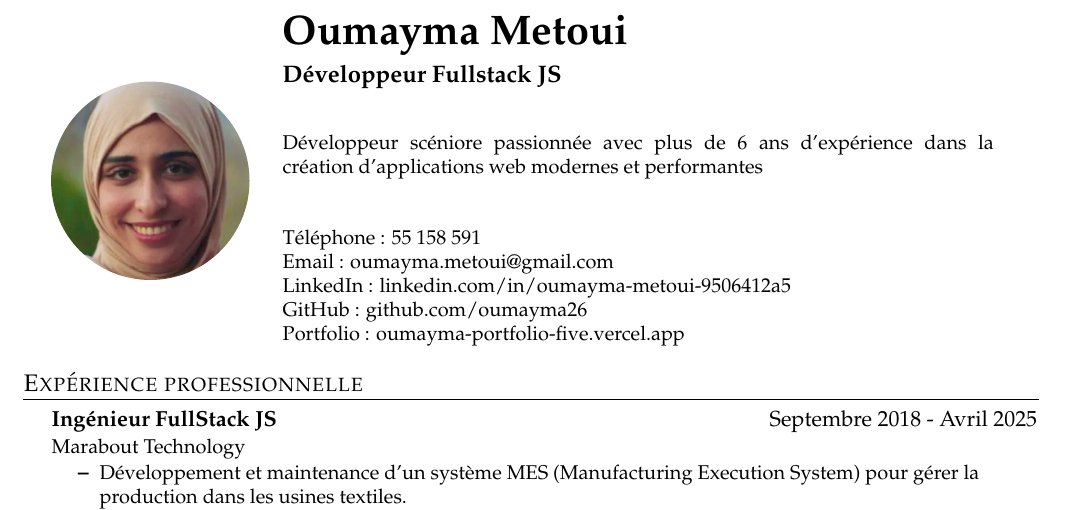
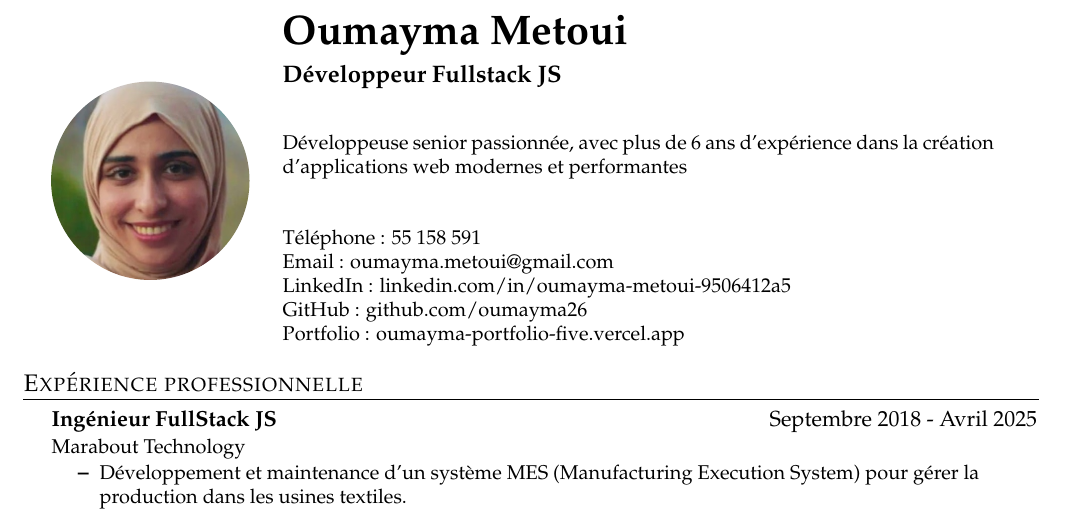
Before and after one commit to oumayma26/CV-oumayma, a LaTeX CV (cv.tex): part of page 1 of 2, cut so that both start at the same text. Compiled offline with pdfLaTeX.

Commit message:
update cv v2

```diff
--- a/cv.tex
+++ b/cv.tex
@@ -75,7 +75,7 @@
   {\large \textbf{Développeur Fullstack JS}}\\[8pt]
 
   \small{
-  Développeur scéniore passionnée avec plus de 6 ans d’expérience dans la création d’applications web modernes et performantes
+  Développeuse senior passionnée, avec plus de 6 ans d’expérience dans la création d’applications web modernes et performantes
   }\\[12pt]
 
   \small
```
